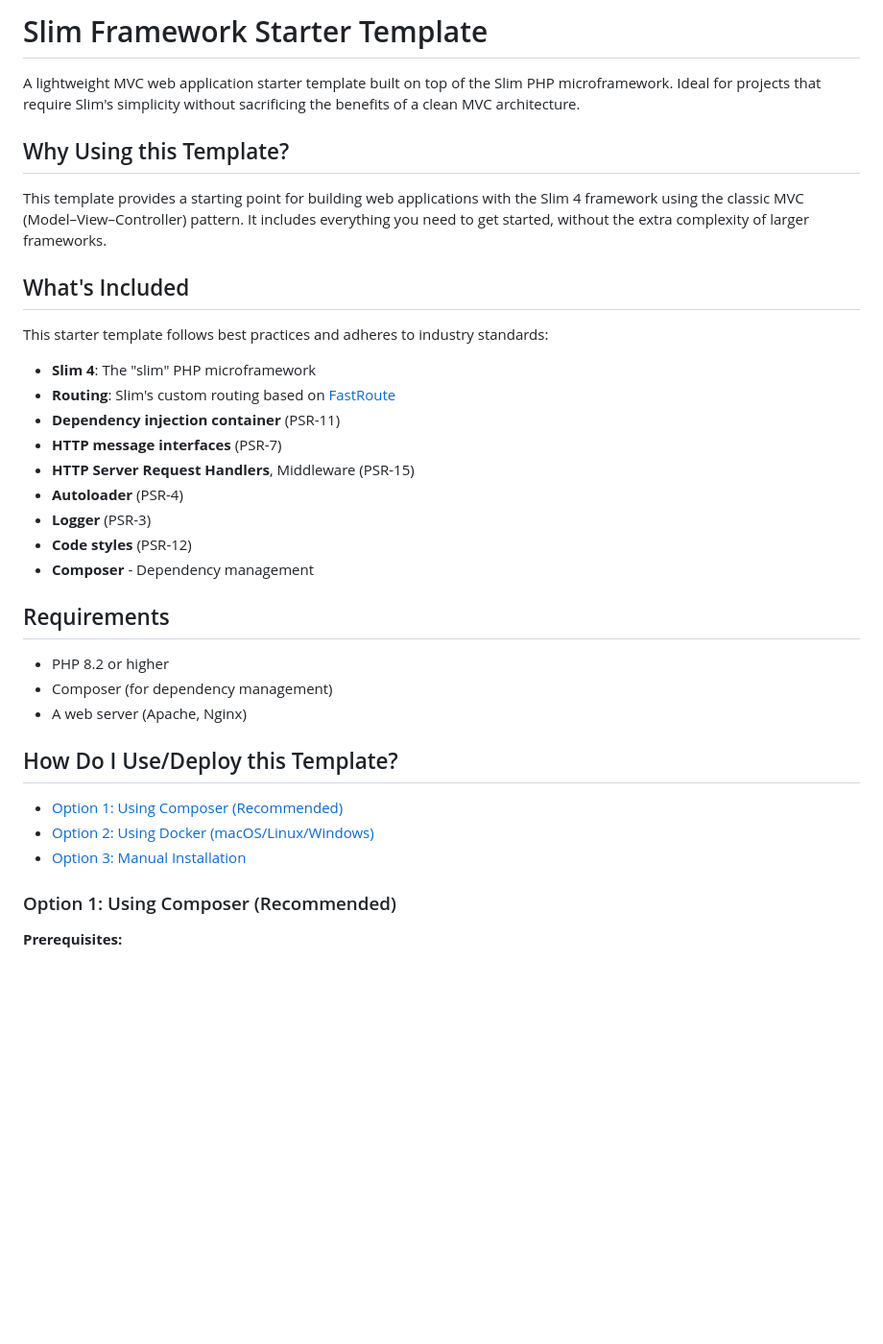
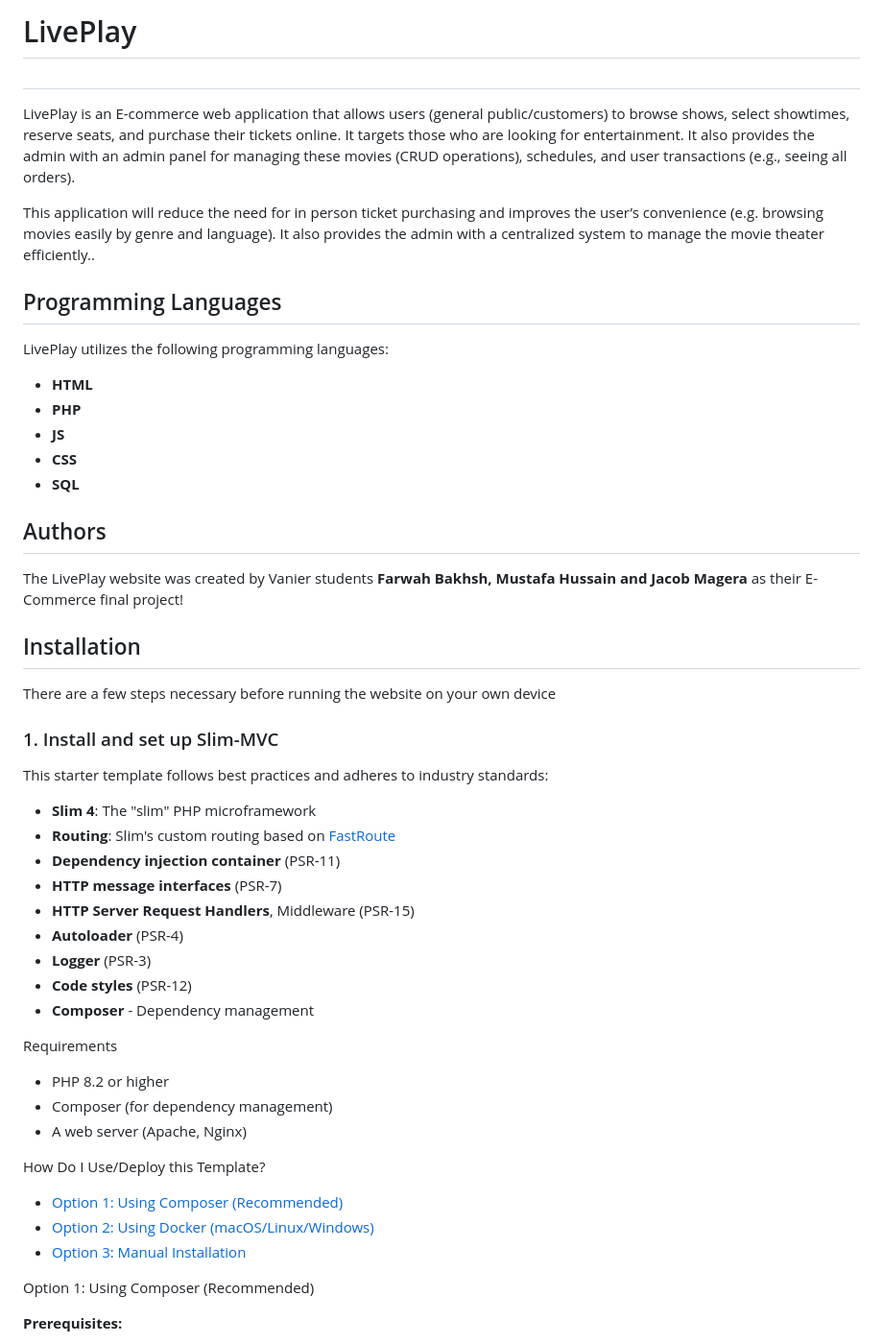
Before and after one commit to FARASHAAFG/theater-app, a Markdown page: README.md, the part around one of its changes. Shown at 96% size. Rendered like a GitHub page; blank space fills up the shorter version.

Commit message:
Added a bit to the README, still need to add visual preview of the site and live demo link if prof wanted those?

```diff
--- a/README.md
+++ b/README.md
@@ -1,13 +1,26 @@
-# Slim Framework Starter Template
+# LivePlay
 
-A lightweight MVC web application starter template built on top of the Slim PHP microframework. Ideal for projects that require Slim's simplicity without sacrificing the benefits of a clean MVC architecture.
+##
 
-## Why Using this Template?
+LivePlay is an E-commerce web application that allows users (general public/customers) to browse shows, select showtimes, reserve seats, and purchase their tickets online. It targets those who are looking for entertainment. It also provides the admin with an admin panel for managing these movies (CRUD operations), schedules, and user transactions (e.g., seeing all orders).
 
-This template provides a starting point for building web applications with the Slim 4 framework using the classic MVC (Model–View–Controller) pattern. It includes everything you need to get started, without the extra complexity of larger frameworks.
+This application will reduce the need for in person ticket purchasing and improves the user’s convenience (e.g. browsing movies easily by genre and language). It also provides the admin with a centralized system to manage the movie theater efficiently..
 
-## What's Included
+## Programming Languages
 
+LivePlay utilizes the following programming languages:
+- **HTML**
+- **PHP**
+- **JS**
+- **CSS**
+- **SQL**
+
+## Authors
+The LivePlay website was created by Vanier students **Farwah Bakhsh, Mustafa Hussain and Jacob Magera** as their E-Commerce final project!
+
+## Installation
+There are a few steps necessary before running the website on your own device
+### 1. Install and set up Slim-MVC
 This starter template follows best practices and adheres to industry standards:
 
 - **Slim 4**: The "slim" PHP microframework
@@ -20,19 +33,19 @@ This starter template follows best practices and adheres to industry standards:
 - **Code styles** (PSR-12)
 - **Composer** - Dependency management
 
-## Requirements
+ Requirements
 
 - PHP 8.2 or higher
 - Composer (for dependency management)
 - A web server (Apache, Nginx)
 
-## How Do I Use/Deploy this Template?
+How Do I Use/Deploy this Template?
 
 - [Option 1: Using Composer (Recommended)](#option-1-using-composer-recommended)
 - [Option 2: Using Docker (macOS/Linux/Windows)](#option-2-using-docker-macoslinuxwindows)
 - [Option 3: Manual Installation](#option-3-manual-installation)
 
-### Option 1: Using Composer (Recommended)
+Option 1: Using Composer (Recommended)
 
 **Prerequisites:**
 - PHP 8.2 or higher installed locally
```
Also changed, not shown: other parts of README.md (+15 -65 lines).
